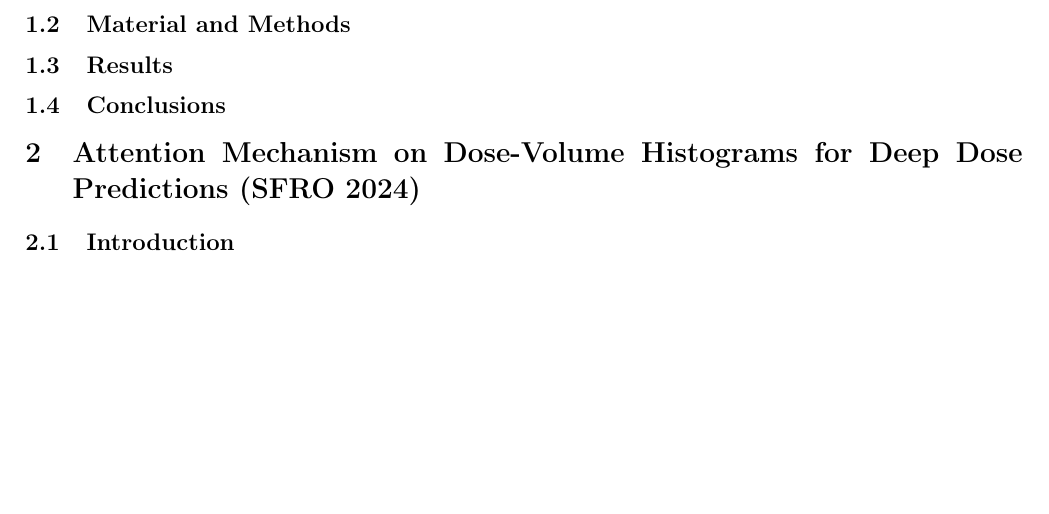
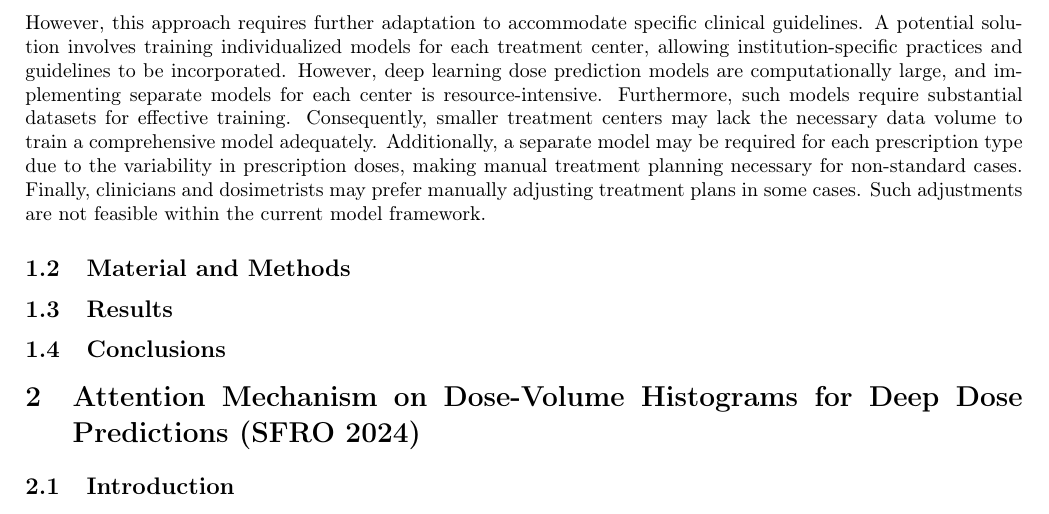
Before and after one commit to pauldubois98/PhD, a LaTeX paper (6_automation_mimicking/6_main.tex, which reads 6_automation_mimicking/6_content.tex): part of page 2 of 2, cut at the place of the change, the shorter picture padded with empty space. Compiled offline with pdfLaTeX.

Commit message:
wrote intro §2

```diff
--- a/6_automation_mimicking/6_content.tex
+++ b/6_automation_mimicking/6_content.tex
@@ -11,14 +11,14 @@
 Therefore, the ability to predict a clinically acceptable and near-deliverable 3D dose distribution for any patient presents significant potential for fully automating the radiotherapy planning process.
 It is important to note that the successful application of dose mimicking requires a target dose distribution that is nearly deliverable; thus, arbitrarily setting the target dose to zero for OARs is not feasible.
 
-%This approach still needs more adaptability to specific clinic guidelines.
-%One solution consists of training one model for each center, therefore learning the specifics of each clinic.
-%However, deep dose models are usually large, so having one model for each center would be costly.
-%Moreover, these models need a sufficient amount of data for training.
-%Hence, small centers might not have enough data to train a complete model.
-%Moreover, one might need a model for each prescription due to various prescriptions, and any non-standard prescription will be doomed to manual treatment planning.
-%Finally, doctors and dosimetrists might want to manually adjust the treatment in a minor proportion of the cases.
-%This adjustment cannot be made using the setting described above.
+However, this approach requires further adaptation to accommodate specific clinical guidelines.
+A potential solution involves training individualized models for each treatment center, allowing institution-specific practices and guidelines to be incorporated.
+However, deep learning dose prediction models are computationally large, and implementing separate models for each center is resource-intensive.
+Furthermore, such models require substantial datasets for effective training.
+Consequently, smaller treatment centers may lack the necessary data volume to train a comprehensive model adequately.
+Additionally, a separate model may be required for each prescription type due to the variability in prescription doses, making manual treatment planning necessary for non-standard cases.
+Finally, clinicians and dosimetrists may prefer manually adjusting treatment plans in some cases.
+Such adjustments are not feasible within the current model framework.
 
 %We propose a novel approach incorporating target Dose-Volume Histograms (DVHs) directly as an input to the deep learning-based dose prediction model.
 %By integrating the DVHs, we add interactivity to the model (changing the target DVH will produce a different dose prediction).
```
